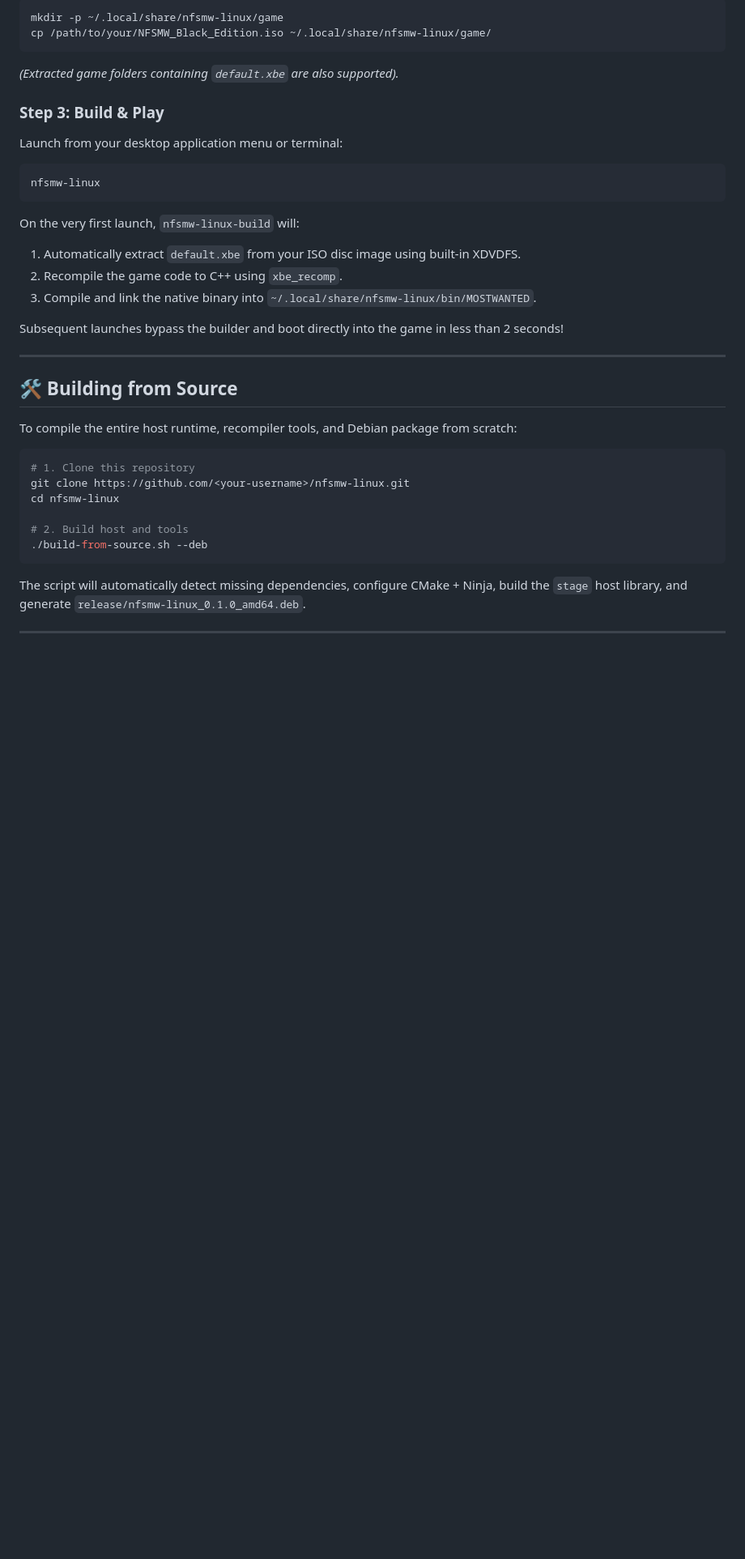
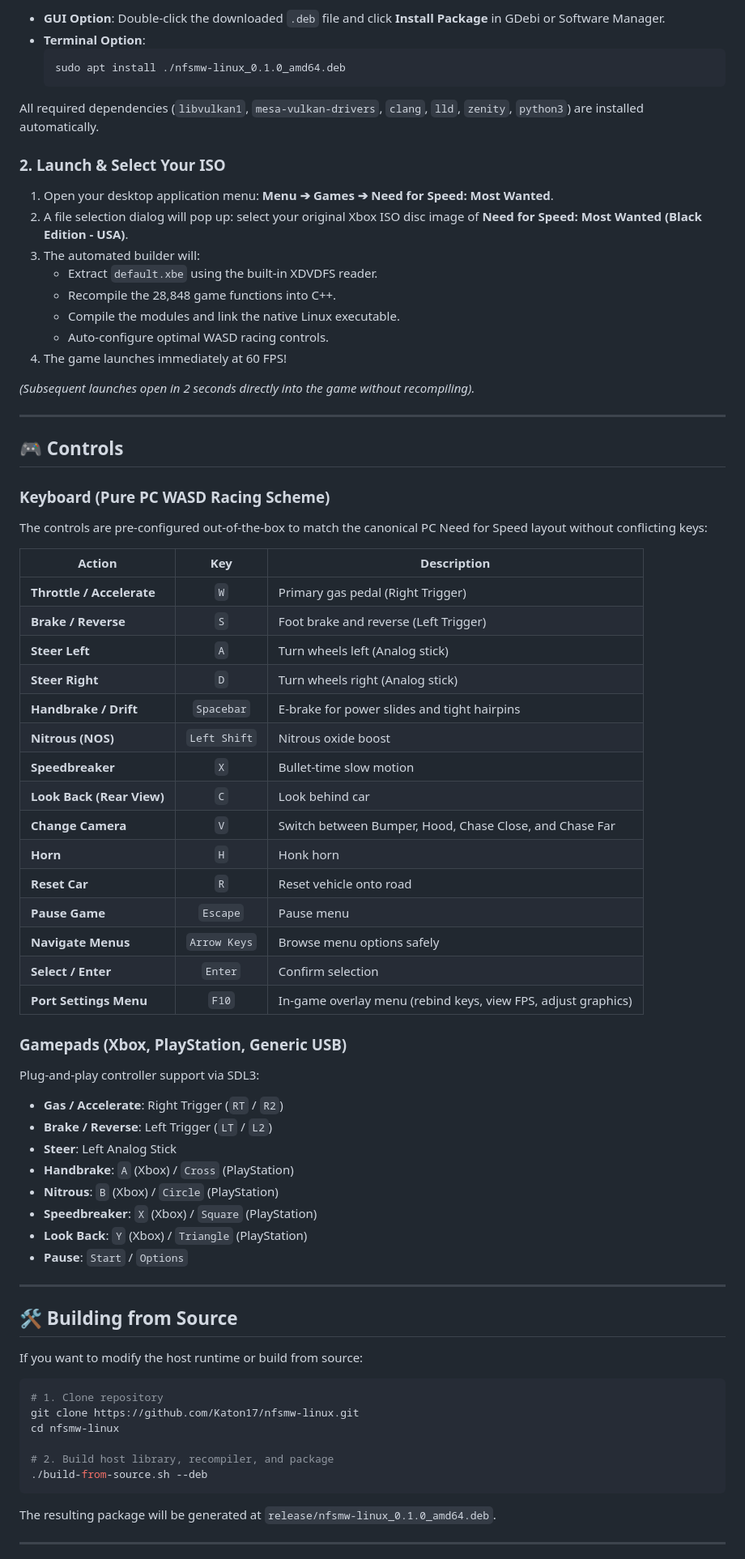
Before and after one commit to Katon17/nfsmw-linux, a Markdown page: README.md, the part around one of its changes. Shown at 81% size. Drawn GitHub-style; blank space fills up the shorter version.

````diff
--- a/README.md
+++ b/README.md
@@ -70,42 +69,77 @@ Place your legally owned copy of **Need for Speed: Most Wanted Black Edition (or
 
-```bash
-mkdir -p ~/.local/share/nfsmw-linux/game
-cp /path/to/your/NFSMW_Black_Edition.iso ~/.local/share/nfsmw-linux/game/
-```
+* **GUI Option**: Double-click the downloaded `.deb` file and click **Install Package** in GDebi or Software Manager.
+* **Terminal Option**:
+  ```bash
+  sudo apt install ./nfsmw-linux_0.1.0_amd64.deb
+  ```
 
-*(Extracted game folders containing `default.xbe` are also supported).*
+All required dependencies (`libvulkan1`, `mesa-vulkan-drivers`, `clang`, `lld`, `zenity`, `python3`) are installed automatically.
 
-### Step 3: Build & Play
+### 2. Launch & Select Your ISO
+1. Open your desktop application menu: **Menu ➔ Games ➔ Need for Speed: Most Wanted**.
+2. A file selection dialog will pop up: select your original Xbox ISO disc image of **Need for Speed: Most Wanted (Black Edition - USA)**.
+3. The automated builder will:
+   - Extract `default.xbe` using the built-in XDVDFS reader.
+   - Recompile the 28,848 game functions into C++.
+   - Compile the modules and link the native Linux executable.
+   - Auto-configure optimal WASD racing controls.
+4. The game launches immediately at 60 FPS!
 
-Launch from your desktop application menu or terminal:
+*(Subsequent launches open in 2 seconds directly into the game without recompiling).*
 
-```bash
-nfsmw-linux
-```
+---
 
-On the very first launch, `nfsmw-linux-build` will:
-1. Automatically extract `default.xbe` from your ISO disc image using built-in XDVDFS.
-2. Recompile the game code to C++ using `xbe_recomp`.
-3. Compile and link the native binary into `~/.local/share/nfsmw-linux/bin/MOSTWANTED`.
+## 🎮 Controls
 
-Subsequent launches bypass the builder and boot directly into the game in less than 2 seconds!
+### Keyboard (Pure PC WASD Racing Scheme)
+
+The controls are pre-configured out-of-the-box to match the canonical PC Need for Speed layout without conflicting keys:
+
+| Action | Key | Description |
+|---|:---:|---|
+| **Throttle / Accelerate** | `W` | Primary gas pedal (Right Trigger) |
+| **Brake / Reverse** | `S` | Foot brake and reverse (Left Trigger) |
+| **Steer Left** | `A` | Turn wheels left (Analog stick) |
+| **Steer Right** | `D` | Turn wheels right (Analog stick) |
+| **Handbrake / Drift** | `Spacebar` | E-brake for power slides and tight hairpins |
+| **Nitrous (NOS)** | `Left Shift` | Nitrous oxide boost |
+| **Speedbreaker** | `X` | Bullet-time slow motion |
+| **Look Back (Rear View)** | `C` | Look behind car |
+| **Change Camera** | `V` | Switch between Bumper, Hood, Chase Close, and Chase Far |
+| **Horn** | `H` | Honk horn |
+| **Reset Car** | `R` | Reset vehicle onto road |
+| **Pause Game** | `Escape` | Pause menu |
+| **Navigate Menus** | `Arrow Keys` | Browse menu options safely |
+| **Select / Enter** | `Enter` | Confirm selection |
+| **Port Settings Menu** | `F10` | In-game overlay menu (rebind keys, view FPS, adjust graphics) |
+
+### Gamepads (Xbox, PlayStation, Generic USB)
+Plug-and-play controller support via SDL3:
+- **Gas / Accelerate**: Right Trigger (`RT` / `R2`)
+- **Brake / Reverse**: Left Trigger (`LT` / `L2`)
+- **Steer**: Left Analog Stick
+- **Handbrake**: `A` (Xbox) / `Cross` (PlayStation)
+- **Nitrous**: `B` (Xbox) / `Circle` (PlayStation)
+- **Speedbreaker**: `X` (Xbox) / `Square` (PlayStation)
+- **Look Back**: `Y` (Xbox) / `Triangle` (PlayStation)
+- **Pause**: `Start` / `Options`
 
 ---
 
 ## 🛠️ Building from Source
 
-To compile the entire host runtime, recompiler tools, and Debian package from scratch:
+If you want to modify the host runtime or build from source:
 
 ```bash
-# 1. Clone this repository
-git clone https://github.com/<your-username>/nfsmw-linux.git
+# 1. Clone repository
+git clone https://github.com/Katon17/nfsmw-linux.git
 cd nfsmw-linux
 
-# 2. Build host and tools
+# 2. Build host library, recompiler, and package
 ./build-from-source.sh --deb
 ```
 
-The script will automatically detect missing dependencies, configure CMake + Ninja, build the `stage` host library, and generate `release/nfsmw-linux_0.1.0_amd64.deb`.
+The resulting package will be generated at `release/nfsmw-linux_0.1.0_amd64.deb`.
 
 ---
 
````
Also changed, not shown: other parts of README.md (+52 -91 lines), screenshots/gameplay_60fps.png (added), screenshots/thinkpad_x270_specs.png (added).
